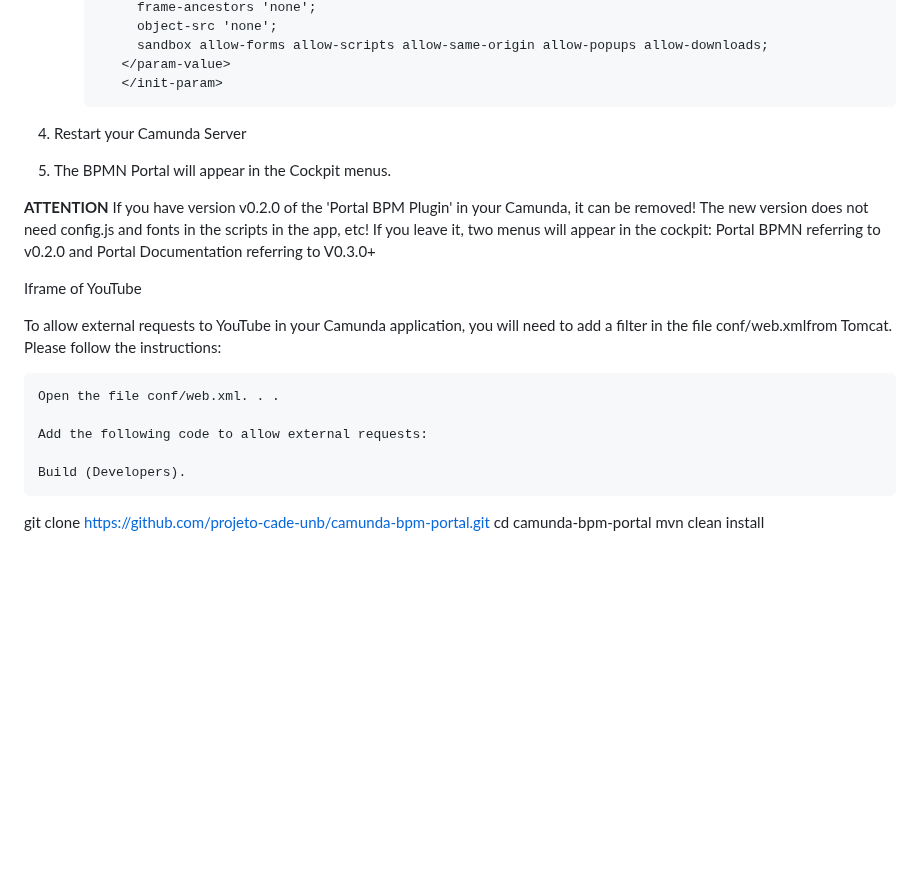
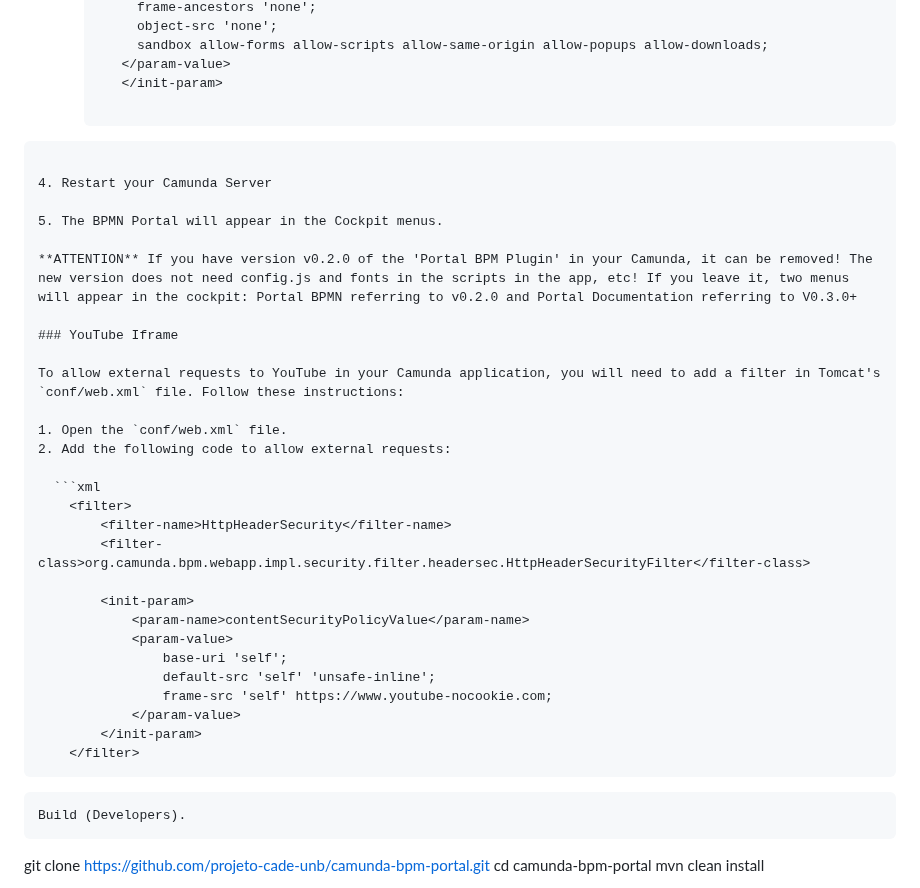
Before and after one commit to projeto-cade-unb/camunda-bpm-portal, a Markdown page: README_EN.md, the part around the change. Drawn GitHub-style; blank space fills up the shorter version.

````diff
--- a/README_EN.md
+++ b/README_EN.md
@@ -81,10 +81,9 @@ List of shared flows.
           sandbox allow-forms allow-scripts allow-same-origin allow-popups allow-downloads;
         </param-value>
         </init-param>
-     ```
 
     </filter>
-
+```
 
 4. Restart your Camunda Server
 
@@ -92,13 +91,28 @@ List of shared flows.
 
 **ATTENTION** If you have version v0.2.0 of the 'Portal BPM Plugin' in your Camunda, it can be removed! The new version does not need config.js and fonts in the scripts in the app, etc! If you leave it, two menus will appear in the cockpit: Portal BPMN referring to v0.2.0 and Portal Documentation referring to V0.3.0+
 
-Iframe of YouTube
+### YouTube Iframe
 
-To allow external requests to YouTube in your Camunda application, you will need to add a filter in the file conf/web.xmlfrom Tomcat. Please follow the instructions:
+To allow external requests to YouTube in your Camunda application, you will need to add a filter in Tomcat's `conf/web.xml` file. Follow these instructions:
 
-    Open the file conf/web.xml. . .
+1. Open the `conf/web.xml` file.
+2. Add the following code to allow external requests:
 
-    Add the following code to allow external requests:
+  ```xml
+    <filter>
+        <filter-name>HttpHeaderSecurity</filter-name>
+        <filter-class>org.camunda.bpm.webapp.impl.security.filter.headersec.HttpHeaderSecurityFilter</filter-class>
+
+        <init-param>
+            <param-name>contentSecurityPolicyValue</param-name>
+            <param-value>
+                base-uri 'self';
+                default-src 'self' 'unsafe-inline';
+                frame-src 'self' https://www.youtube-nocookie.com;
+            </param-value>
+        </init-param>
+    </filter>
+   ```
 
     Build (Developers).
 
````
